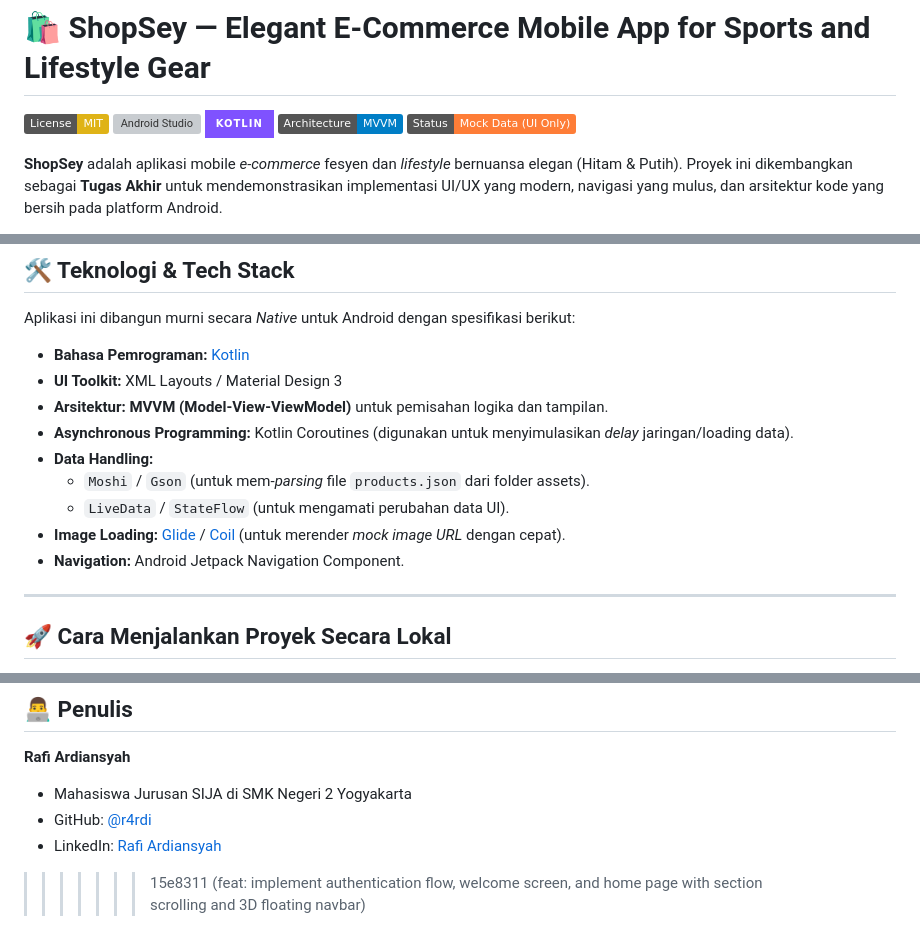
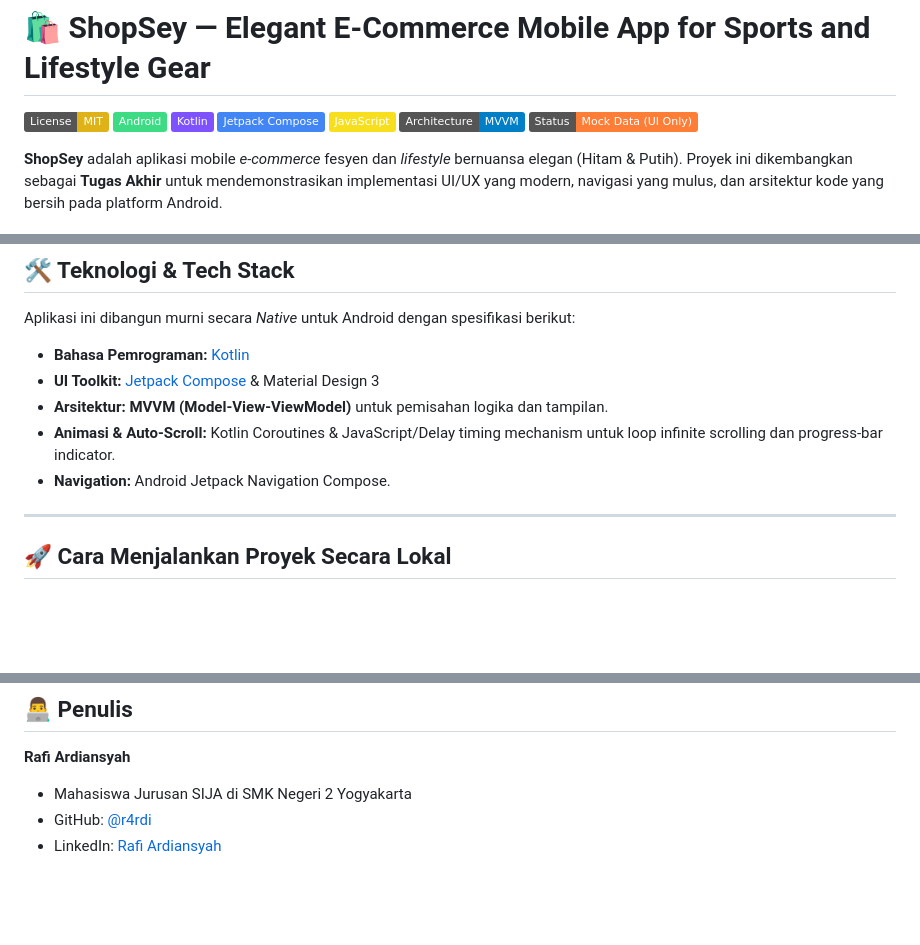
Before and after one commit to r4rdi/Shopsey-App, a Markdown page: README.md, 3 parts joined by grey strips. Rendered like a GitHub page; badges without logos; blank space fills up the shorter version; grey boxes are pictures that could not be loaded.

Commit message:
docs: standardize shields.io badge heights and add Jetpack Compose and JavaScript badges

```diff
--- a/README.md
+++ b/README.md
@@ -1,9 +1,10 @@
 # 🛍️ ShopSey — Elegant E-Commerce Mobile App for Sports and Lifestyle Gear
 
 ![License](https://img.shields.io/badge/License-MIT-yellow.svg)
-![Android Studio](https://img.shields.io/aur/license/android-studio?style=for-the-badge&logo=android&logoColor=%233DDC84&logoSize=auto&label=Android&labelColor=FFFFFF&color=000000&cacheSeconds=3600&link=https%3A%2F%2Fdeveloper.android.com%2Fstudio%3Fhl%3Did
-)
-![Kotlin](https://img.shields.io/badge/Kotlin-7F52FF?style=for-the-badge&logo=Kotlin&logoColor=white)
+![Android](https://img.shields.io/badge/Android-3DDC84?logo=android&logoColor=white)
+![Kotlin](https://img.shields.io/badge/Kotlin-7F52FF?logo=kotlin&logoColor=white)
+![Jetpack Compose](https://img.shields.io/badge/Jetpack_Compose-4285F4?logo=jetpackcompose&logoColor=white)
+![JavaScript](https://img.shields.io/badge/JavaScript-F7DF1E?logo=javascript&logoColor=black)
 ![Architecture](https://img.shields.io/badge/Architecture-MVVM-blue.svg)
 ![Status](https://img.shields.io/badge/Status-Mock_Data_(UI_Only)-orange.svg)
 
@@ -44,14 +45,10 @@
 Aplikasi ini dibangun murni secara *Native* untuk Android dengan spesifikasi berikut:
 
 *   **Bahasa Pemrograman:** [Kotlin](https://kotlinlang.org/)
-*   **UI Toolkit:** XML Layouts / Material Design 3
+*   **UI Toolkit:** [Jetpack Compose](https://developer.android.com/jetpack/compose) & Material Design 3
 *   **Arsitektur:** **MVVM (Model-View-ViewModel)** untuk pemisahan logika dan tampilan.
-*   **Asynchronous Programming:** Kotlin Coroutines (digunakan untuk menyimulasikan *delay* jaringan/loading data).
-*   **Data Handling:**
-    *   `Moshi` / `Gson` (untuk mem-*parsing* file `products.json` dari folder assets).
-    *   `LiveData` / `StateFlow` (untuk mengamati perubahan data UI).
-*   **Image Loading:** [Glide](https://github.com/bumptech/glide) / [Coil](https://coil-kt.github.io/coil/) (untuk merender *mock image URL* dengan cepat).
-*   **Navigation:** Android Jetpack Navigation Component.
+*   **Animasi & Auto-Scroll:** Kotlin Coroutines & JavaScript/Delay timing mechanism untuk loop infinite scrolling dan progress-bar indicator.
+*   **Navigation:** Android Jetpack Navigation Compose.
 
 ---
 
@@ -111,4 +108,3 @@ Untuk saat ini aplikasi menggunakan Mock Data, namun ke depannya arsitektur ini
 * Mahasiswa Jurusan SIJA di SMK Negeri 2 Yogyakarta
 * GitHub: [@r4rdi](https://github.com/r4rdi/ShopSey-App.git)
 * LinkedIn: [Rafi Ardiansyah](https://www.linkedin.com/in/rafi-ardiansyah-3935b03b2?utm_source=share_via&utm_content=profile&utm_medium=member_android)
->>>>>>> 15e8311 (feat: implement authentication flow, welcome screen, and home page with section scrolling and 3D floating navbar)
```
